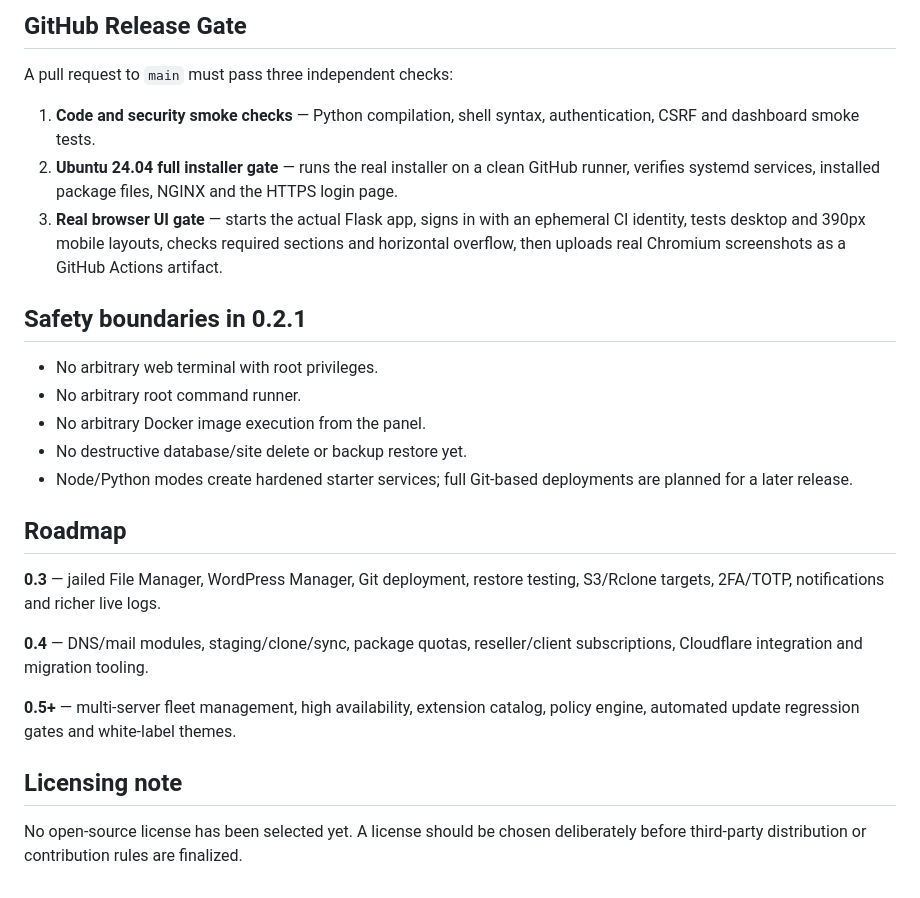
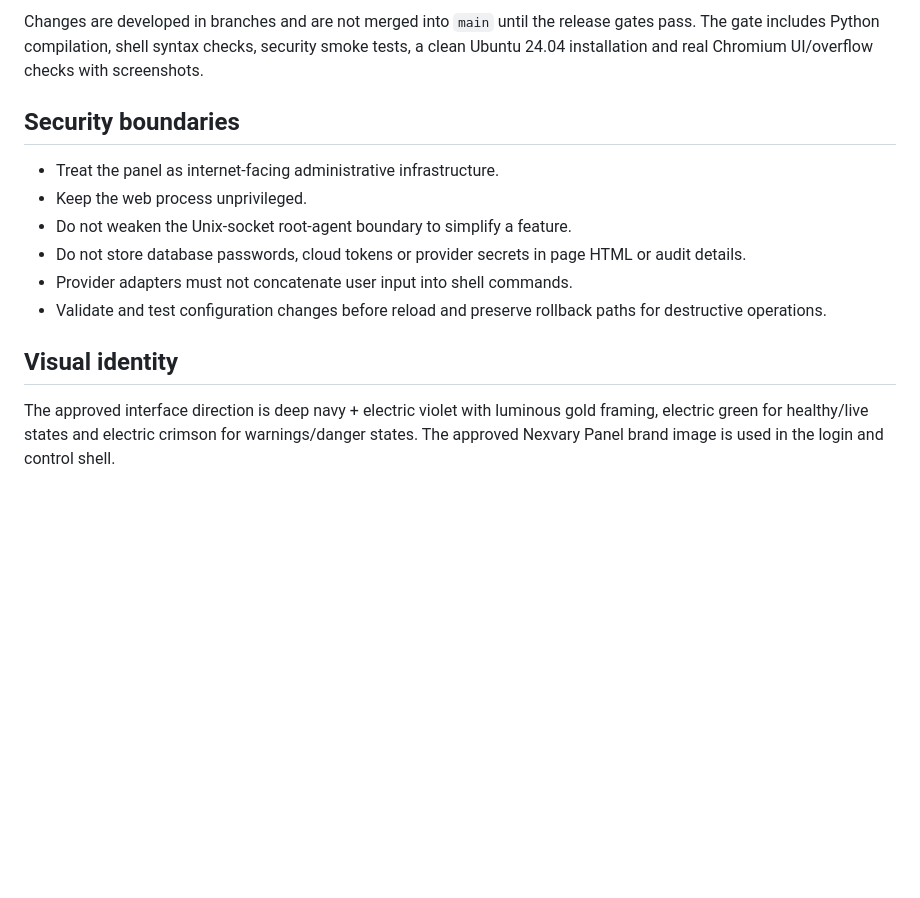
Before and after one commit to nexvary/Nexvary-Panel, a Markdown page: README.md, the part around one of its changes. Drawn GitHub-style; blank space fills up the shorter version.

```diff
--- a/README.md
+++ b/README.md
@@ -68,28 +74,15 @@ The upgrade path preserves the bootstrap administrator credentials and `/var/lib
 
-## GitHub Release Gate
+Changes are developed in branches and are not merged into `main` until the release gates pass. The gate includes Python compilation, shell syntax checks, security smoke tests, a clean Ubuntu 24.04 installation and real Chromium UI/overflow checks with screenshots.
 
-A pull request to `main` must pass three independent checks:
+## Security boundaries
 
-1. **Code and security smoke checks** — Python compilation, shell syntax, authentication, CSRF and dashboard smoke tests.
-2. **Ubuntu 24.04 full installer gate** — runs the real installer on a clean GitHub runner, verifies systemd services, installed package files, NGINX and the HTTPS login page.
-3. **Real browser UI gate** — starts the actual Flask app, signs in with an ephemeral CI identity, tests desktop and 390px mobile layouts, checks required sections and horizontal overflow, then uploads real Chromium screenshots as a GitHub Actions artifact.
+- Treat the panel as internet-facing administrative infrastructure.
+- Keep the web process unprivileged.
+- Do not weaken the Unix-socket root-agent boundary to simplify a feature.
+- Do not store database passwords, cloud tokens or provider secrets in page HTML or audit details.
+- Provider adapters must not concatenate user input into shell commands.
+- Validate and test configuration changes before reload and preserve rollback paths for destructive operations.
 
-## Safety boundaries in 0.2.1
+## Visual identity
 
-- No arbitrary web terminal with root privileges.
-- No arbitrary root command runner.
-- No arbitrary Docker image execution from the panel.
-- No destructive database/site delete or backup restore yet.
-- Node/Python modes create hardened starter services; full Git-based deployments are planned for a later release.
-
-## Roadmap
-
-**0.3** — jailed File Manager, WordPress Manager, Git deployment, restore testing, S3/Rclone targets, 2FA/TOTP, notifications and richer live logs.
-
-**0.4** — DNS/mail modules, staging/clone/sync, package quotas, reseller/client subscriptions, Cloudflare integration and migration tooling.
-
-**0.5+** — multi-server fleet management, high availability, extension catalog, policy engine, automated update regression gates and white-label themes.
-
-## Licensing note
-
-No open-source license has been selected yet. A license should be chosen deliberately before third-party distribution or contribution rules are finalized.
+The approved interface direction is deep navy + electric violet with luminous gold framing, electric green for healthy/live states and electric crimson for warnings/danger states. The approved Nexvary Panel brand image is used in the login and control shell.
```
Also changed, not shown: other parts of README.md (+47 -41 lines).
